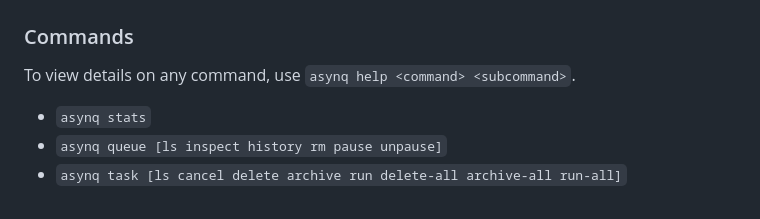
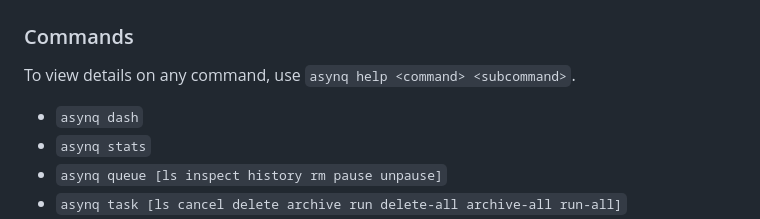
Before and after one commit to hibiken/asynq, a Markdown page: tools/asynq/README.md, the part around the change. GitHub-like rendering.

```diff
--- a/tools/asynq/README.md
+++ b/tools/asynq/README.md
@@ -22,6 +22,7 @@ This will create the asynq executable under your `$GOPATH/bin` directory.
 
 To view details on any command, use `asynq help <command> <subcommand>`.
 
+- `asynq dash`
 - `asynq stats`
 - `asynq queue [ls inspect history rm pause unpause]`
 - `asynq task [ls cancel delete archive run delete-all archive-all run-all]`
```
Also changed, not shown: README.md (+2 -2 lines), docs/assets/dash.gif (added).
